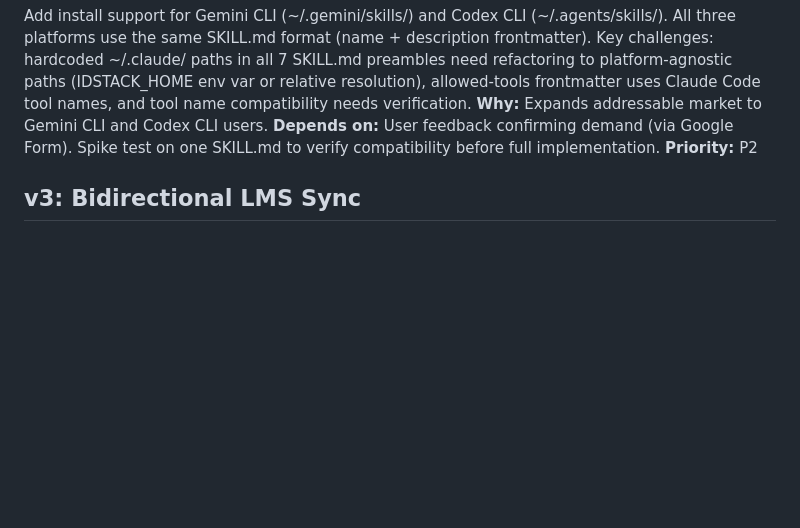
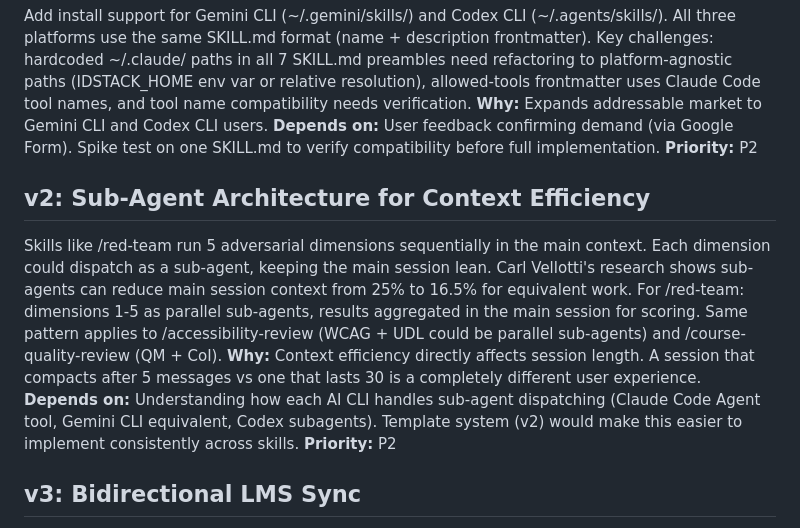
Before and after one commit to savvides/idstack, a Markdown page: TODOS.md, the part around the change. Rendered like a GitHub page; blank space fills up the shorter version.

```diff
--- a/TODOS.md
+++ b/TODOS.md
@@ -55,6 +55,20 @@ frontmatter uses Claude Code tool names, and tool name compatibility needs verif
 one SKILL.md to verify compatibility before full implementation.
 **Priority:** P2
 
+## v2: Sub-Agent Architecture for Context Efficiency
+Skills like /red-team run 5 adversarial dimensions sequentially in the main context.
+Each dimension could dispatch as a sub-agent, keeping the main session lean. Carl
+Vellotti's research shows sub-agents can reduce main session context from 25% to 16.5%
+for equivalent work. For /red-team: dimensions 1-5 as parallel sub-agents, results
+aggregated in the main session for scoring. Same pattern applies to /accessibility-review
+(WCAG + UDL could be parallel sub-agents) and /course-quality-review (QM + CoI).
+**Why:** Context efficiency directly affects session length. A session that compacts
+after 5 messages vs one that lasts 30 is a completely different user experience.
+**Depends on:** Understanding how each AI CLI handles sub-agent dispatching (Claude Code
+Agent tool, Gemini CLI equivalent, Codex subagents). Template system (v2) would make
+this easier to implement consistently across skills.
+**Priority:** P2
+
 ## v3: Bidirectional LMS Sync
 Push changes back to Canvas (and eventually other LMS) via API. After
 /course-quality-review identifies issues and /learning-objectives generates better
```
Also changed, not shown: docs/why-ai-native.md (added, +51 -0 lines).
